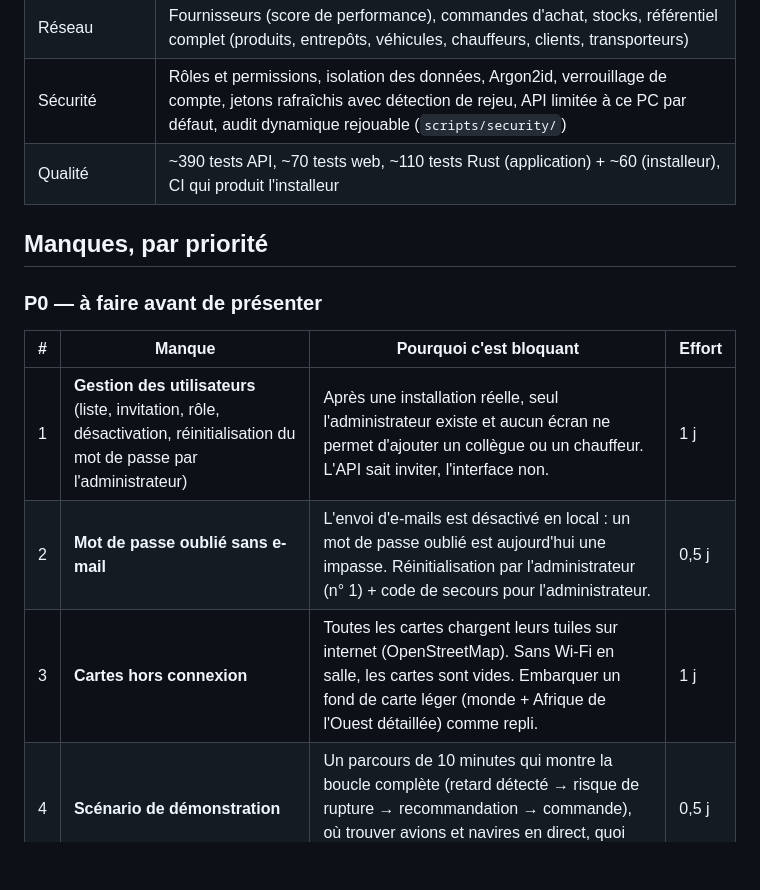
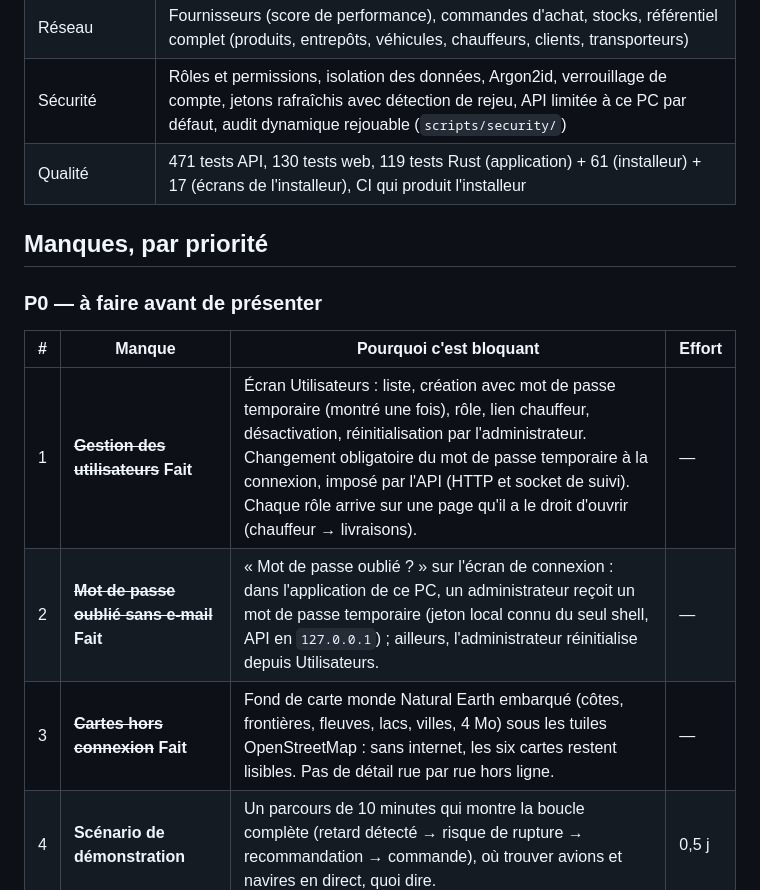
Before and after one commit to R2osters/supply-chain-project, a Markdown page: docs/ROADMAP-presentation.md, the part around the change. Drawn GitHub-style; blank space fills up the shorter version.

Commit message:
docs(roadmap): P0 #1-#3 done (users, password recovery, offline maps)
Co-Authored-By: Claude Opus 5.5 <noreply@anthropic.com>

```diff
--- a/docs/ROADMAP-presentation.md
+++ b/docs/ROADMAP-presentation.md
@@ -12,7 +12,7 @@ sources sans clé et l'audit de sécurité ([security-audit.md](security-audit.m
 | Optimisation (OPTIMISE) | Prévisions de demande, recommandations de commande expliquées, allocation fournisseurs (MILP), tournées (VRP), scénarios, risque de retard |
 | Réseau | Fournisseurs (score de performance), commandes d'achat, stocks, référentiel complet (produits, entrepôts, véhicules, chauffeurs, clients, transporteurs) |
 | Sécurité | Rôles et permissions, isolation des données, Argon2id, verrouillage de compte, jetons rafraîchis avec détection de rejeu, API limitée à ce PC par défaut, audit dynamique rejouable (`scripts/security/`) |
-| Qualité | ~390 tests API, ~70 tests web, ~110 tests Rust (application) + ~60 (installeur), CI qui produit l'installeur |
+| Qualité | 471 tests API, 130 tests web, 119 tests Rust (application) + 61 (installeur) + 17 (écrans de l'installeur), CI qui produit l'installeur |
 
 ## Manques, par priorité
 
@@ -20,9 +20,9 @@ sources sans clé et l'audit de sécurité ([security-audit.md](security-audit.m
 
 | # | Manque | Pourquoi c'est bloquant | Effort |
 |---|---|---|---|
-| 1 | **Gestion des utilisateurs** (liste, invitation, rôle, désactivation, réinitialisation du mot de passe par l'administrateur) | Après une installation réelle, seul l'administrateur existe et aucun écran ne permet d'ajouter un collègue ou un chauffeur. L'API sait inviter, l'interface non. | 1 j |
-| 2 | **Mot de passe oublié sans e-mail** | L'envoi d'e-mails est désactivé en local : un mot de passe oublié est aujourd'hui une impasse. Réinitialisation par l'administrateur (n° 1) + code de secours pour l'administrateur. | 0,5 j |
-| 3 | **Cartes hors connexion** | Toutes les cartes chargent leurs tuiles sur internet (OpenStreetMap). Sans Wi-Fi en salle, les cartes sont vides. Embarquer un fond de carte léger (monde + Afrique de l'Ouest détaillée) comme repli. | 1 j |
+| 1 | ~~**Gestion des utilisateurs**~~ **Fait** | Écran Utilisateurs : liste, création avec mot de passe temporaire (montré une fois), rôle, lien chauffeur, désactivation, réinitialisation par l'administrateur. Changement obligatoire du mot de passe temporaire à la connexion, imposé par l'API (HTTP et socket de suivi). Chaque rôle arrive sur une page qu'il a le droit d'ouvrir (chauffeur → livraisons). | — |
+| 2 | ~~**Mot de passe oublié sans e-mail**~~ **Fait** | « Mot de passe oublié ? » sur l'écran de connexion : dans l'application de ce PC, un administrateur reçoit un mot de passe temporaire (jeton local connu du seul shell, API en `127.0.0.1`) ; ailleurs, l'administrateur réinitialise depuis Utilisateurs. | — |
+| 3 | ~~**Cartes hors connexion**~~ **Fait** | Fond de carte monde Natural Earth embarqué (côtes, frontières, fleuves, lacs, villes, 4 Mo) sous les tuiles OpenStreetMap : sans internet, les six cartes restent lisibles. Pas de détail rue par rue hors ligne. | — |
 | 4 | **Scénario de démonstration** | Un parcours de 10 minutes qui montre la boucle complète (retard détecté → risque de rupture → recommandation → commande), où trouver avions et navires en direct, quoi dire. | 0,5 j |
 | 5 | **Sauvegarde et restauration en un clic** (Réglages) | Les données ne vivent que sur ce PC ; aujourd'hui la sauvegarde demande `pg_dump` en ligne de commande. | 0,5 j |
 
```
